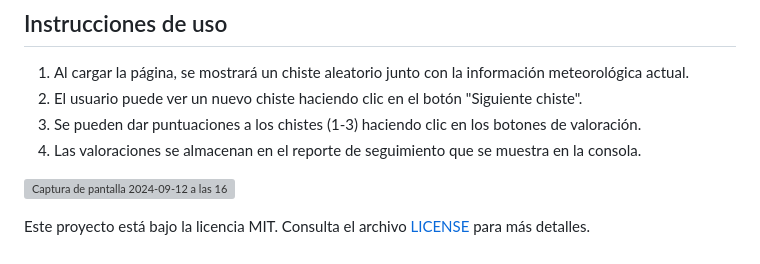
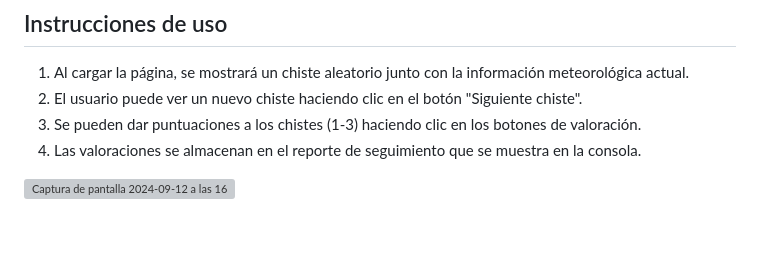
Before and after one commit to mcallejo-10/S4-API, a Markdown page: README.md, the part around the change. GitHub-like rendering; grey boxes are pictures that could not be loaded.

```diff
--- a/README.md
+++ b/README.md
@@ -84,8 +84,3 @@ Sigue estos pasos para instalar y ejecutar el proyecto localmente:
 
 
 ![Captura de pantalla 2024-09-12 a las 16 08 34](https://github.com/user-attachments/assets/90a55860-c387-4735-9ad4-88bf9bc0ccd5)
-
-
-
-
-Este proyecto está bajo la licencia MIT. Consulta el archivo [LICENSE](./LICENSE) para más detalles.
```
